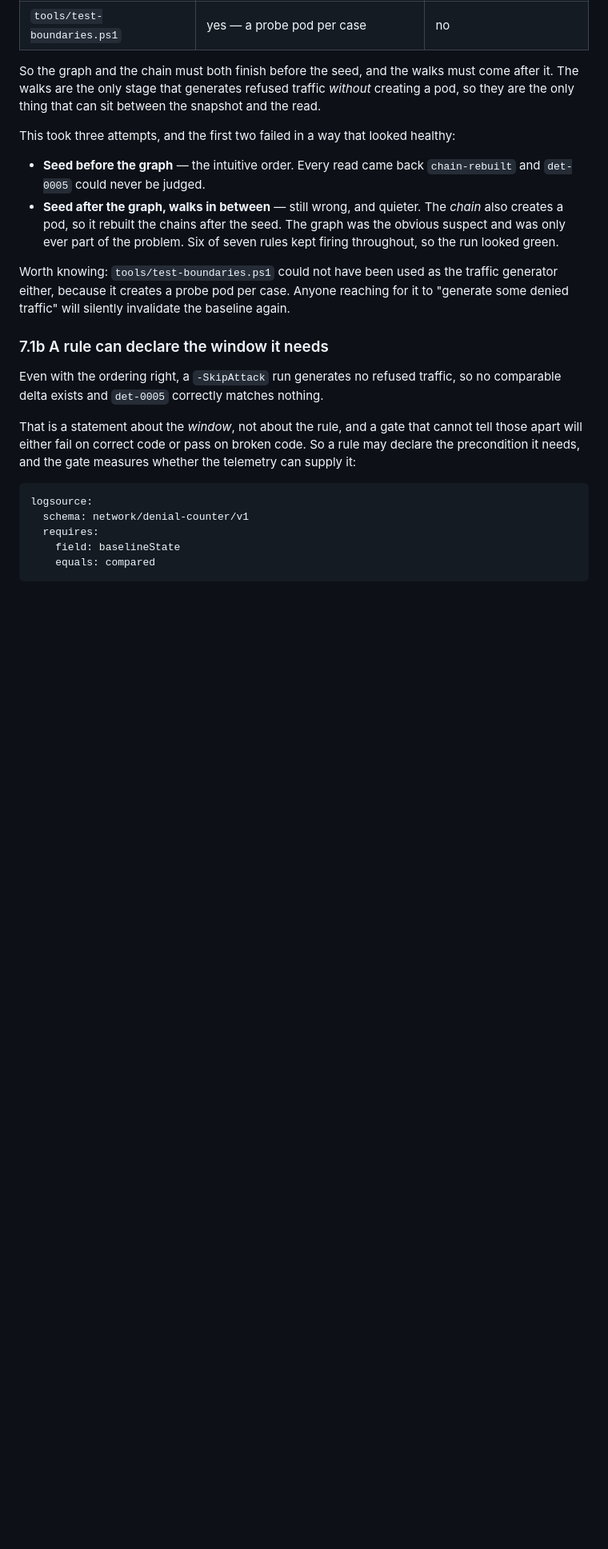
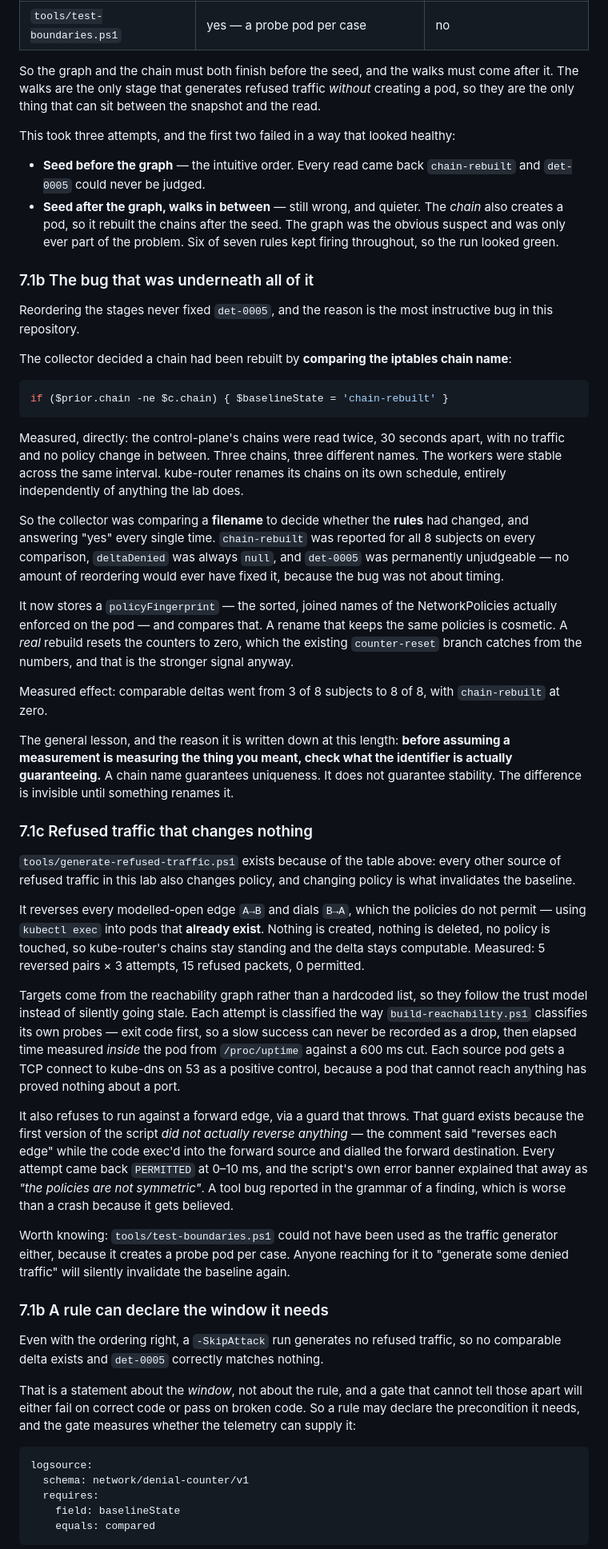
Before and after one commit to dhanushbs10/zerotrust-soc-lab, a Markdown page: docs/HOW-IT-WORKS.md, the part around the change. Shown at 80% size. Drawn GitHub-style; blank space fills up the shorter version.

Commit message:
docs: record why det-0005 was unjudgeable, and what was actually wrong
Adds two sections to the network telemetry explanation.

The first is the most instructive bug in this repository. Reordering the
pipeline never fixed det-0005, because the bug was not about timing. The
collector decided a chain had been rebuilt by comparing the iptables chain NAME,
and kube-router renames its chains on its own schedule: read the control-plane's
chains twice, 30 seconds apart, with no traffic and no policy change, and get
three different names, while the workers stay stable. So the collector was
comparing a filename to decide whether the RULES had changed, and answering yes
every time. chain-rebuilt was reported for all 8 subjects on every comparison,
deltaDenied was always null, and no amount of reordering could ever have fixed
it. It now compares a fingerprint of the policies actually enforced on the pod.
Measured: comparable deltas went from 3 of 8 subjects to 8 of 8, chain-rebuilt to
zero. The lesson worth keeping is that a chain name guarantees uniqueness and
does not guarantee stability, and nothing reveals that until something renames it.

The second documents tools/generate-refused-traffic.ps1, which produces refused
traffic without touching policy -- the only requirement, because every other
source of refusals in this lab changes policy and changing policy is exactly
what invalidates the baseline. It reverses each modelled-open edge and dials it
with kubectl exec into pods that already exist. It also carries a guard that
throws if a forward edge is ever probed, because the first version did not
actually reverse anything and reported the result -- every attempt PERMITTED, as
a policy finding -- rather than as the tool bug it was. A tool bug in the
grammar of a finding is worse than a crash, because it gets believed.

````diff
--- a/docs/HOW-IT-WORKS.md
+++ b/docs/HOW-IT-WORKS.md
@@ -256,6 +256,67 @@ This took three attempts, and the first two failed in a way that looked healthy:
   creates a pod, so it rebuilt the chains after the seed. The graph was the obvious suspect
   and was only ever part of the problem. Six of seven rules kept firing throughout, so the
   run looked green.
+
+### 7.1b The bug that was underneath all of it
+
+Reordering the stages never fixed `det-0005`, and the reason is the most instructive bug in
+this repository.
+
+The collector decided a chain had been rebuilt by **comparing the iptables chain name**:
+
+```powershell
+if ($prior.chain -ne $c.chain) { $baselineState = 'chain-rebuilt' }
+```
+
+Measured, directly: the control-plane's chains were read twice, 30 seconds apart, with no
+traffic and no policy change in between. Three chains, three different names. The workers
+were stable across the same interval. kube-router renames its chains on its own schedule,
+entirely independently of anything the lab does.
+
+So the collector was comparing a **filename** to decide whether the **rules** had changed,
+and answering "yes" every single time. `chain-rebuilt` was reported for all 8 subjects on
+every comparison, `deltaDenied` was always `null`, and `det-0005` was permanently
+unjudgeable — no amount of reordering would ever have fixed it, because the bug was not
+about timing.
+
+It now stores a `policyFingerprint` — the sorted, joined names of the NetworkPolicies
+actually enforced on the pod — and compares that. A rename that keeps the same policies is
+cosmetic. A *real* rebuild resets the counters to zero, which the existing `counter-reset`
+branch catches from the numbers, and that is the stronger signal anyway.
+
+Measured effect: comparable deltas went from 3 of 8 subjects to 8 of 8, with
+`chain-rebuilt` at zero.
+
+The general lesson, and the reason it is written down at this length: **before assuming a
+measurement is measuring the thing you meant, check what the identifier is actually
+guaranteeing.** A chain name guarantees uniqueness. It does not guarantee stability. The
+difference is invisible until something renames it.
+
+### 7.1c Refused traffic that changes nothing
+
+`tools/generate-refused-traffic.ps1` exists because of the table above: every other source
+of refused traffic in this lab also changes policy, and changing policy is what invalidates
+the baseline.
+
+It reverses every modelled-open edge `A→B` and dials `B→A`, which the policies do not
+permit — using `kubectl exec` into pods that **already exist**. Nothing is created, nothing
+is deleted, no policy is touched, so kube-router's chains stay standing and the delta stays
+computable. Measured: 5 reversed pairs × 3 attempts, 15 refused packets, 0 permitted.
+
+Targets come from the reachability graph rather than a hardcoded list, so they follow the
+trust model instead of silently going stale. Each attempt is classified the way
+`build-reachability.ps1` classifies its own probes — exit code first, so a slow success can
+never be recorded as a drop, then elapsed time measured *inside* the pod from
+`/proc/uptime` against a 600 ms cut. Each source pod gets a TCP connect to kube-dns on 53
+as a positive control, because a pod that cannot reach anything has proved nothing about a
+port.
+
+It also refuses to run against a forward edge, via a guard that throws. That guard exists
+because the first version of the script *did not actually reverse anything* — the comment
+said "reverses each edge" while the code exec'd into the forward source and dialled the
+forward destination. Every attempt came back `PERMITTED` at 0–10 ms, and the script's own
+error banner explained that away as *"the policies are not symmetric"*. A tool bug reported
+in the grammar of a finding, which is worse than a crash because it gets believed.
 
 Worth knowing: `tools/test-boundaries.ps1` could not have been used as the traffic generator
 either, because it creates a probe pod per case. Anyone reaching for it to "generate some
````
